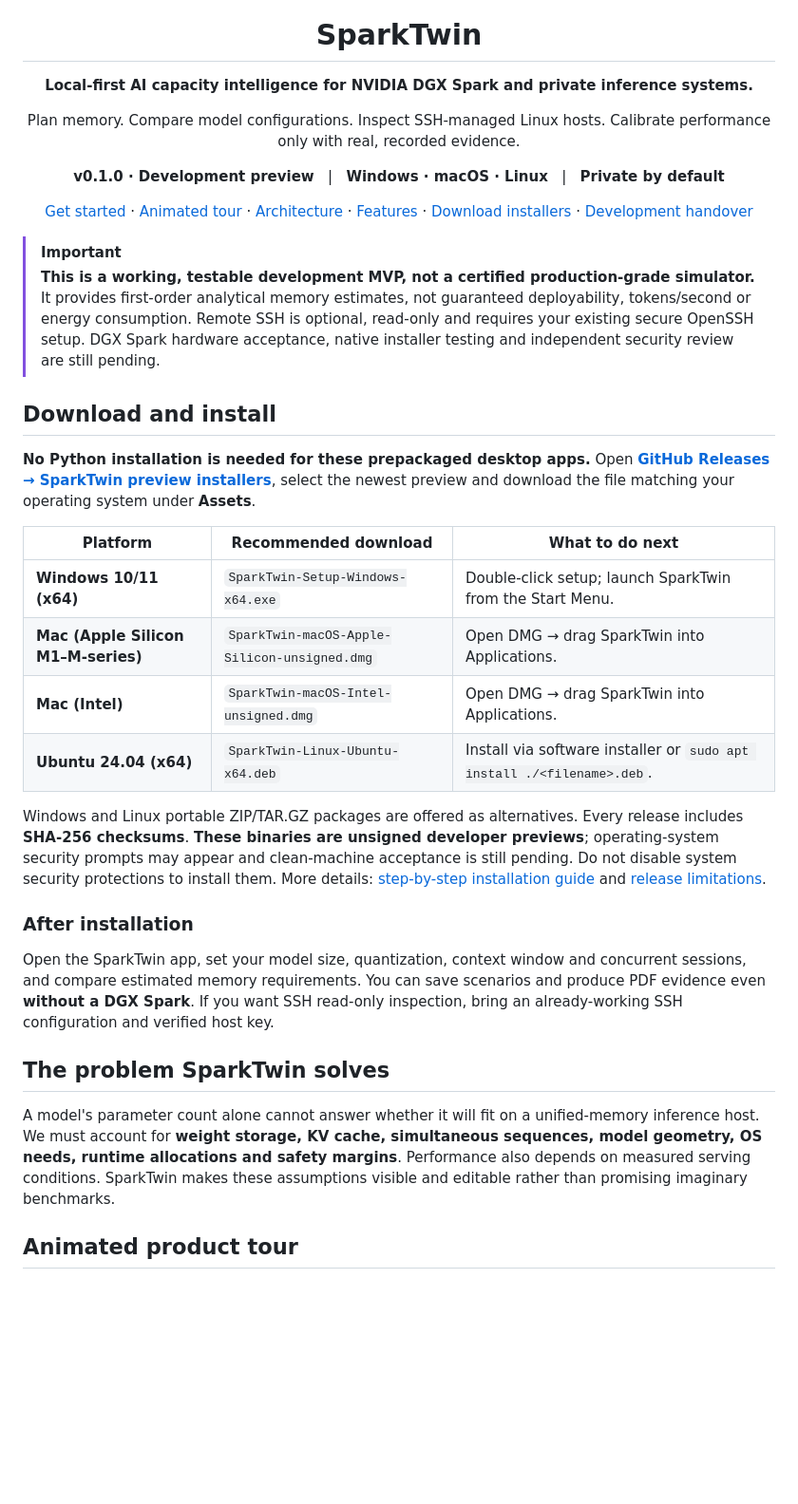
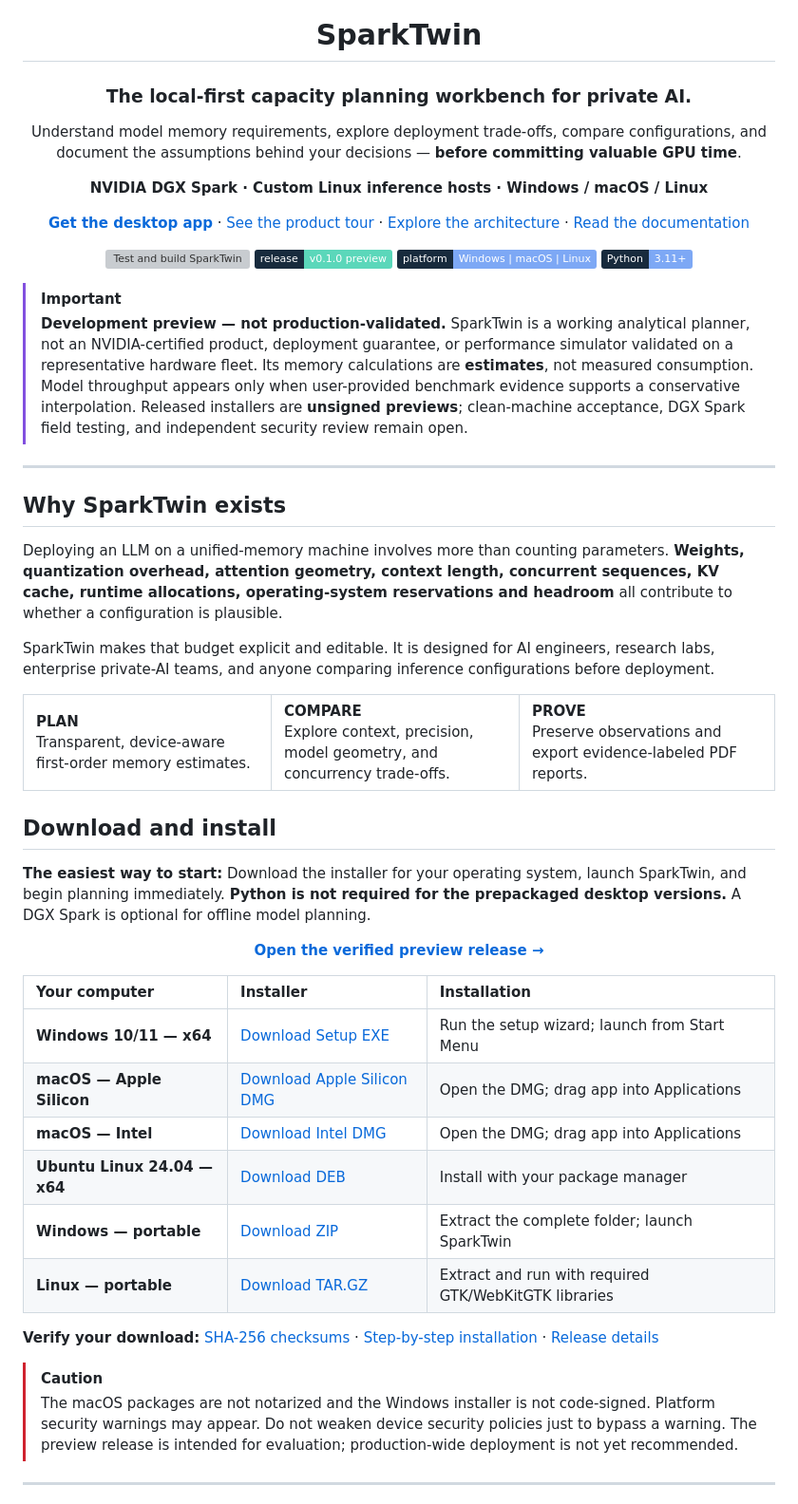
Before and after one commit to hossain0707/SparkTwin, a Markdown page: README.md, the part around one of its changes. Shown at 95% size. GitHub-like rendering; badges without logos; blank space fills up the shorter version; grey boxes are pictures that could not be loaded.

```diff
--- a/README.md
+++ b/README.md
@@ -4,39 +4,63 @@
 
 # SparkTwin
 
-**Local-first AI capacity intelligence for NVIDIA DGX Spark and private inference systems.**
+### The local-first capacity planning workbench for private AI.
 
-Plan memory. Compare model configurations. Inspect SSH-managed Linux hosts. Calibrate performance only with real, recorded evidence.
+Understand model memory requirements, explore deployment trade-offs, compare configurations, and document the assumptions behind your decisions — **before committing valuable GPU time**.
 
-**v0.1.0 · Development preview** &nbsp; | &nbsp; **Windows · macOS · Linux** &nbsp; | &nbsp; **Private by default**
+**NVIDIA DGX Spark · Custom Linux inference hosts · Windows / macOS / Linux**
 
-[Get started](#get-started) · [Animated tour](#animated-product-tour) · [Architecture](#architecture) · [Features](#features) · [Download installers](#download-and-install) · [Development handover](START_HERE.md)
+[**Get the desktop app**](https://github.com/hossain0707/SparkTwin/releases/tag/v0.1.0-preview.7) · [See the product tour](#product-tour) · [Explore the architecture](#architecture) · [Read the documentation](#documentation-and-project-continuity)
+
+[![Test and build SparkTwin](https://github.com/hossain0707/SparkTwin/actions/workflows/ci.yml/badge.svg)](https://github.com/hossain0707/SparkTwin/actions/workflows/ci.yml)
+[![GitHub preview release](https://img.shields.io/badge/release-v0.1.0%20preview-5bd7ba?labelColor=182b3d)](https://github.com/hossain0707/SparkTwin/releases/tag/v0.1.0-preview.7)
+![Platforms](https://img.shields.io/badge/platform-Windows%20%7C%20macOS%20%7C%20Linux-7da8f5?labelColor=182b3d)
+![Python](https://img.shields.io/badge/Python-3.11%2B-7da8f5?labelColor=182b3d)
 
 </div>
 
 > [!IMPORTANT]
-> **This is a working, testable development MVP, not a certified production-grade simulator.** It provides first-order analytical memory estimates, not guaranteed deployability, tokens/second or energy consumption. Remote SSH is optional, read-only and requires your existing secure OpenSSH setup. DGX Spark hardware acceptance, native installer testing and independent security review are still pending.
+> **Development preview — not production-validated.** SparkTwin is a working analytical planner, not an NVIDIA-certified product, deployment guarantee, or performance simulator validated on a representative hardware fleet. Its memory calculations are **estimates**, not measured consumption. Model throughput appears only when user-provided benchmark evidence supports a conservative interpolation. Released installers are **unsigned previews**; clean-machine acceptance, DGX Spark field testing, and independent security review remain open.
+
+---
+
+## Why SparkTwin exists
+
+Deploying an LLM on a unified-memory machine involves more than counting parameters. **Weights, quantization overhead, attention geometry, context length, concurrent sequences, KV cache, runtime allocations, operating-system reservations and headroom** all contribute to whether a configuration is plausible.
+
+SparkTwin makes that budget explicit and editable. It is designed for AI engineers, research labs, enterprise private-AI teams, and anyone comparing inference configurations before deployment.
+
+<table>
+<tr>
+<td width="33%" valign="top"><strong>PLAN</strong><br/>Transparent, device-aware first-order memory estimates.</td>
+<td width="33%" valign="top"><strong>COMPARE</strong><br/>Explore context, precision, model geometry, and concurrency trade-offs.</td>
+<td width="34%" valign="top"><strong>PROVE</strong><br/>Preserve observations and export evidence-labeled PDF reports.</td>
+</tr>
+</table>
 
 ## Download and install
 
-**No Python installation is needed for these prepackaged desktop apps.** Open [**GitHub Releases → SparkTwin preview installers**](https://github.com/hossain0707/SparkTwin/releases), select the newest preview and download the file matching your operating system under **Assets**.
+**The easiest way to start:** Download the installer for your operating system, launch SparkTwin, and begin planning immediately. **Python is not required for the prepackaged desktop versions.** A DGX Spark is optional for offline model planning.
 
-| Platform | Recommended download | What to do next |
-| --- | --- | --- |
-| **Windows 10/11 (x64)** | `SparkTwin-Setup-Windows-x64.exe` | Double-click setup; launch SparkTwin from the Start Menu. |
-| **Mac (Apple Silicon M1–M-series)** | `SparkTwin-macOS-Apple-Silicon-unsigned.dmg` | Open DMG → drag SparkTwin into Applications. |
-| **Mac (Intel)** | `SparkTwin-macOS-Intel-unsigned.dmg` | Open DMG → drag SparkTwin into Applications. |
-| **Ubuntu 24.04 (x64)** | `SparkTwin-Linux-Ubuntu-x64.deb` | Install via software installer or `sudo apt install ./<filename>.deb`. |
+<div align="center">
 
-Windows and Linux portable ZIP/TAR.GZ packages are offered as alternatives. Every release includes **SHA-256 checksums**. **These binaries are unsigned developer previews**; operating-system security prompts may appear and clean-machine acceptance is still pending. Do not disable system security protections to install them. More details: [step-by-step installation guide](docs/INSTALL.md) and [release limitations](docs/RELEASE.md).
+**[Open the verified preview release →](https://github.com/hossain0707/SparkTwin/releases/tag/v0.1.0-preview.7)**
 
-### After installation
+</div>
 
-Open the SparkTwin app, set your model size, quantization, context window and concurrent sessions, and compare estimated memory requirements. You can save scenarios and produce PDF evidence even **without a DGX Spark**. If you want SSH read-only inspection, bring an already-working SSH configuration and verified host key.
+| Your computer | Installer | Installation |
+| :--- | :--- | :--- |
+| **Windows 10/11 — x64** | [Download Setup EXE](https://github.com/hossain0707/SparkTwin/releases/download/v0.1.0-preview.7/SparkTwin-Setup-Windows-x64.exe) | Run the setup wizard; launch from Start Menu |
+| **macOS — Apple Silicon** | [Download Apple Silicon DMG](https://github.com/hossain0707/SparkTwin/releases/download/v0.1.0-preview.7/SparkTwin-macOS-Apple-Silicon-unsigned.dmg) | Open the DMG; drag app into Applications |
+| **macOS — Intel** | [Download Intel DMG](https://github.com/hossain0707/SparkTwin/releases/download/v0.1.0-preview.7/SparkTwin-macOS-Intel-unsigned.dmg) | Open the DMG; drag app into Applications |
+| **Ubuntu Linux 24.04 — x64** | [Download DEB](https://github.com/hossain0707/SparkTwin/releases/download/v0.1.0-preview.7/SparkTwin-Linux-Ubuntu-x64.deb) | Install with your package manager |
+| **Windows — portable** | [Download ZIP](https://github.com/hossain0707/SparkTwin/releases/download/v0.1.0-preview.7/SparkTwin-Portable-Windows-x64.zip) | Extract the complete folder; launch SparkTwin |
+| **Linux — portable** | [Download TAR.GZ](https://github.com/hossain0707/SparkTwin/releases/download/v0.1.0-preview.7/SparkTwin-Portable-Linux-x64.tar.gz) | Extract and run with required GTK/WebKitGTK libraries |
 
-## The problem SparkTwin solves
+**Verify your download:** [SHA-256 checksums](https://github.com/hossain0707/SparkTwin/releases/download/v0.1.0-preview.7/SHA256SUMS.txt) · [Step-by-step installation](docs/INSTALL.md) · [Release details](docs/RELEASE.md)
 
-A model's parameter count alone cannot answer whether it will fit on a unified-memory inference host. We must account for **weight storage, KV cache, simultaneous sequences, model geometry, OS needs, runtime allocations and safety margins**. Performance also depends on measured serving conditions. SparkTwin makes these assumptions visible and editable rather than promising imaginary benchmarks.
+> [!CAUTION]
+> The macOS packages are not notarized and the Windows installer is not code-signed. Platform security warnings may appear. Do not weaken device security policies just to bypass a warning. The preview release is intended for evaluation; production-wide deployment is not yet recommended.
 
-## Animated product tour
+---
 
```
Also changed, not shown: other parts of README.md (+147 -65 lines).
